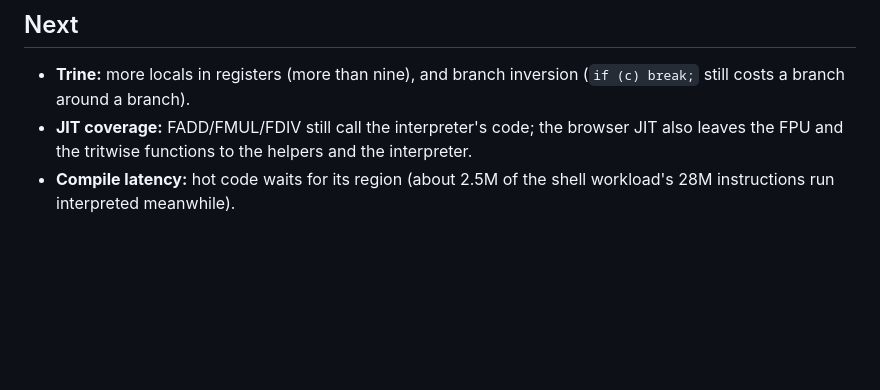
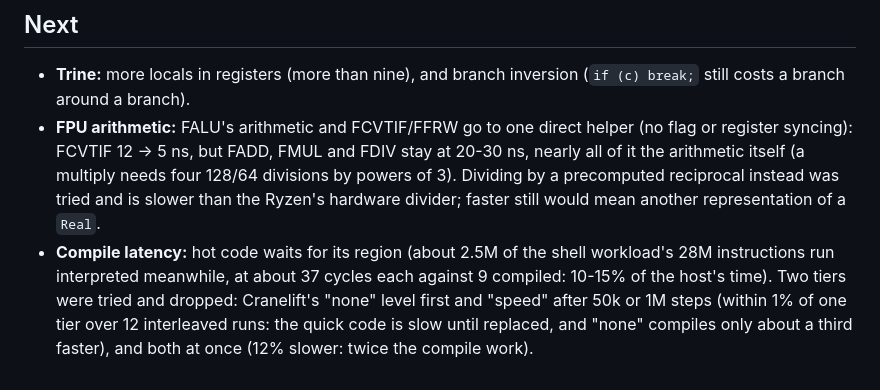
Before and after one commit to darkclad/Setun, a Markdown page: docs/PERFORMANCE.md, the part around the change. Rendered like a GitHub page; blank space fills up the shorter version.

Commit message:
docs: what the FPU helper bought, and two-tier compilation tried and dropped

```diff
--- a/docs/PERFORMANCE.md
+++ b/docs/PERFORMANCE.md
@@ -169,8 +169,17 @@ about half again what the host needs). Both run 95% compiled.
 
 - **Trine:** more locals in registers (more than nine), and branch
   inversion (`if (c) break;` still costs a branch around a branch).
-- **JIT coverage:** FADD/FMUL/FDIV still call the interpreter's code; the
-  browser JIT also leaves the FPU and the tritwise functions to the helpers
-  and the interpreter.
+- **FPU arithmetic:** FALU's arithmetic and FCVTIF/FFRW go to one direct
+  helper (no flag or register syncing): FCVTIF 12 -> 5 ns, but FADD, FMUL
+  and FDIV stay at 20-30 ns, nearly all of it the arithmetic itself (a
+  multiply needs four 128/64 divisions by powers of 3). Dividing by a
+  precomputed reciprocal instead was tried and is slower than the Ryzen's
+  hardware divider; faster still would mean another representation of a
+  `Real`.
 - **Compile latency:** hot code waits for its region (about 2.5M of the shell
-  workload's 28M instructions run interpreted meanwhile).
+  workload's 28M instructions run interpreted meanwhile, at about 37 cycles
+  each against 9 compiled: 10-15% of the host's time). Two tiers were
+  tried and dropped: Cranelift's "none" level first and "speed" after
+  50k or 1M steps (within 1% of one tier over 12 interleaved runs: the
+  quick code is slow until replaced, and "none" compiles only about a
+  third faster), and both at once (12% slower: twice the compile work).
```
